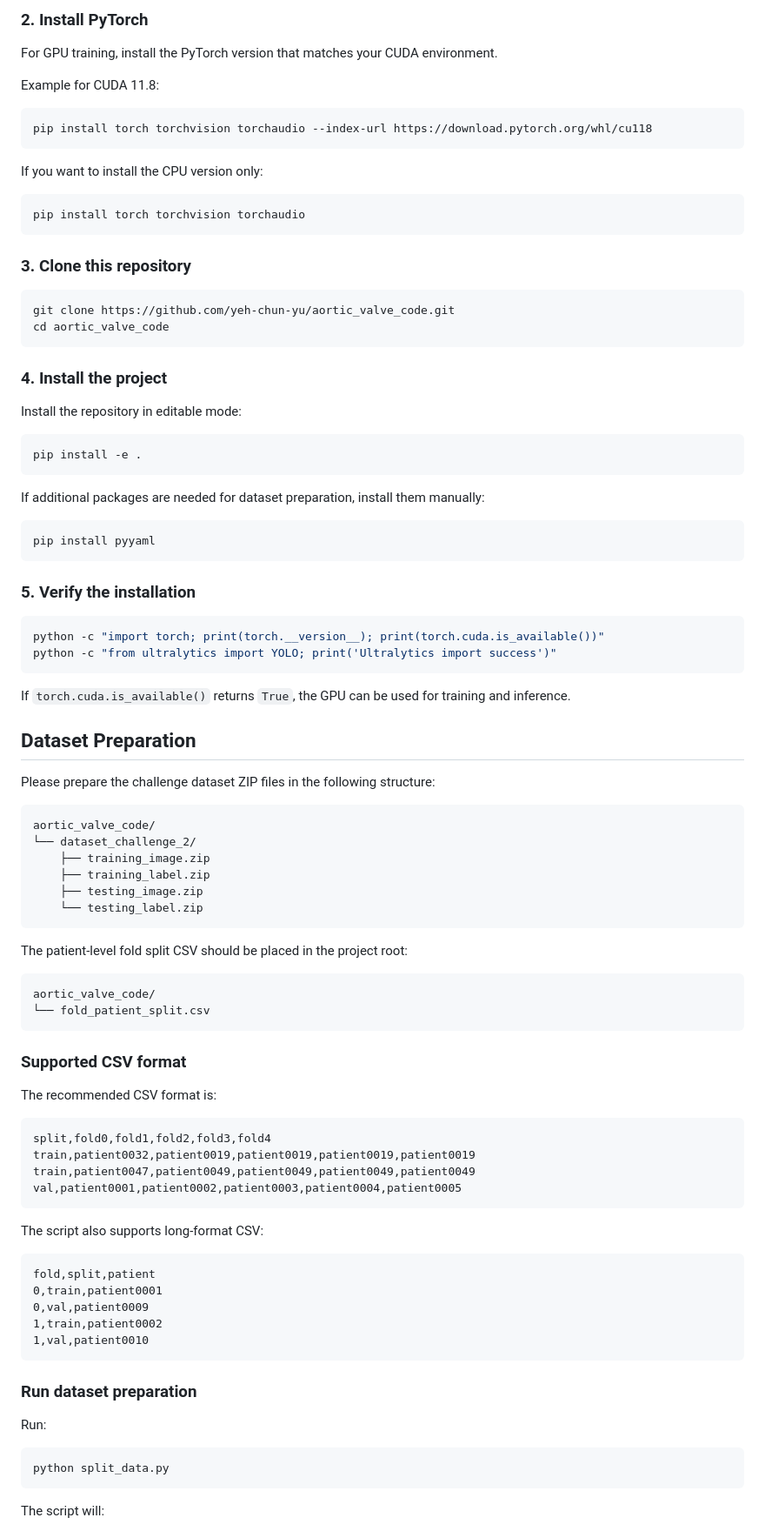
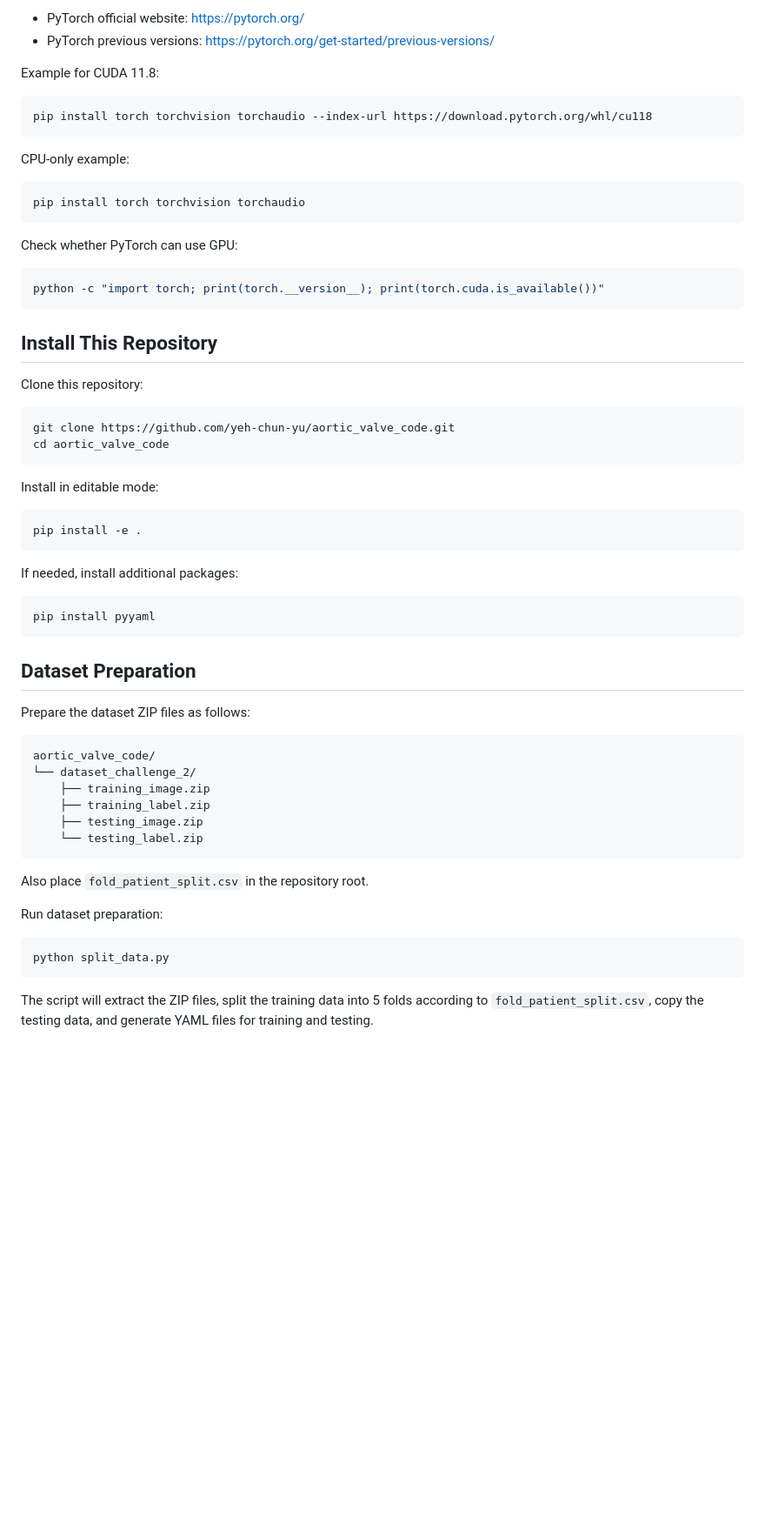
Before and after one commit to yeh-chun-yu/aortic_valve_code, a Markdown page: README.md, the part around one of its changes. Shown at 87% size. Drawn GitHub-style; blank space fills up the shorter version.

````diff
--- a/README.md
+++ b/README.md
@@ -83,7 +52,6 @@ Python 3.12.12
 
-### 2. Install PyTorch
-
-For GPU training, install the PyTorch version that matches your CUDA environment.
+- PyTorch official website: https://pytorch.org/
+- PyTorch previous versions: https://pytorch.org/get-started/previous-versions/
 
 Example for CUDA 11.8:
 
@@ -91,45 +59,42 @@ Example for CUDA 11.8:
 pip install torch torchvision torchaudio --index-url https://download.pytorch.org/whl/cu118
 ```
 
-If you want to install the CPU version only:
+CPU-only example:
 
 ```bash
 pip install torch torchvision torchaudio
 ```
 
-### 3. Clone this repository
+Check whether PyTorch can use GPU:
+
+```bash
+python -c "import torch; print(torch.__version__); print(torch.cuda.is_available())"
+```
+
+## Install This Repository
+
+Clone this repository:
 
 ```bash
 git clone https://github.com/yeh-chun-yu/aortic_valve_code.git
 cd aortic_valve_code
 ```
 
-### 4. Install the project
-
-Install the repository in editable mode:
+Install in editable mode:
 
 ```bash
 pip install -e .
 ```
 
-If additional packages are needed for dataset preparation, install them manually:
+If needed, install additional packages:
 
 ```bash
 pip install pyyaml
 ```
 
-### 5. Verify the installation
-
-```bash
-python -c "import torch; print(torch.__version__); print(torch.cuda.is_available())"
-python -c "from ultralytics import YOLO; print('Ultralytics import success')"
-```
-
-If `torch.cuda.is_available()` returns `True`, the GPU can be used for training and inference.
-
 ## Dataset Preparation
 
-Please prepare the challenge dataset ZIP files in the following structure:
+Prepare the dataset ZIP files as follows:
 
 ```text
 aortic_valve_code/
@@ -140,41 +105,13 @@ aortic_valve_code/
     └── testing_label.zip
 ```
 
-The patient-level fold split CSV should be placed in the project root:
+Also place `fold_patient_split.csv` in the repository root.
 
-```text
-aortic_valve_code/
-└── fold_patient_split.csv
-```
-
-### Supported CSV format
-
-The recommended CSV format is:
-
-```csv
-split,fold0,fold1,fold2,fold3,fold4
-train,patient0032,patient0019,patient0019,patient0019,patient0019
-train,patient0047,patient0049,patient0049,patient0049,patient0049
-val,patient0001,patient0002,patient0003,patient0004,patient0005
-```
-
-The script also supports long-format CSV:
-
-```csv
-fold,split,patient
-0,train,patient0001
-0,val,patient0009
-1,train,patient0002
-1,val,patient0010
-```
-
-### Run dataset preparation
-
-Run:
+Run dataset preparation:
 
 ```bash
 python split_data.py
 ```
 
-The script will:
+The script will extract the ZIP files, split the training data into 5 folds according to `fold_patient_split.csv`, copy the testing data, and generate YAML files for training and testing.
 
````
Also changed, not shown: other parts of README.md (+75 -241 lines).
